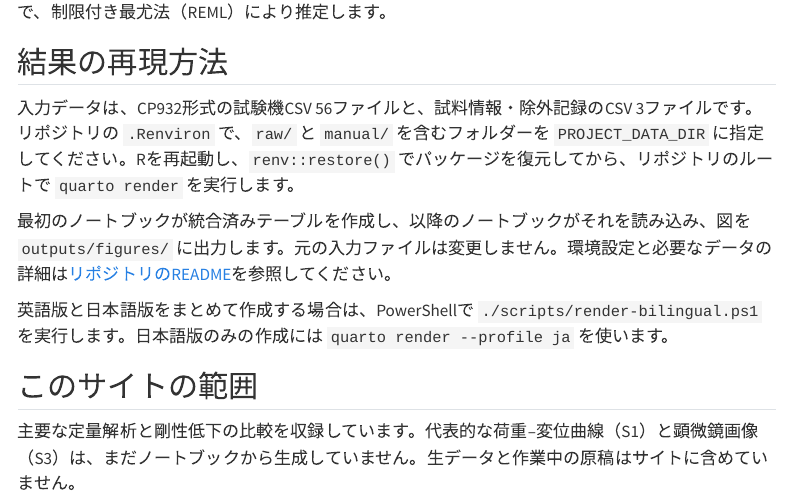
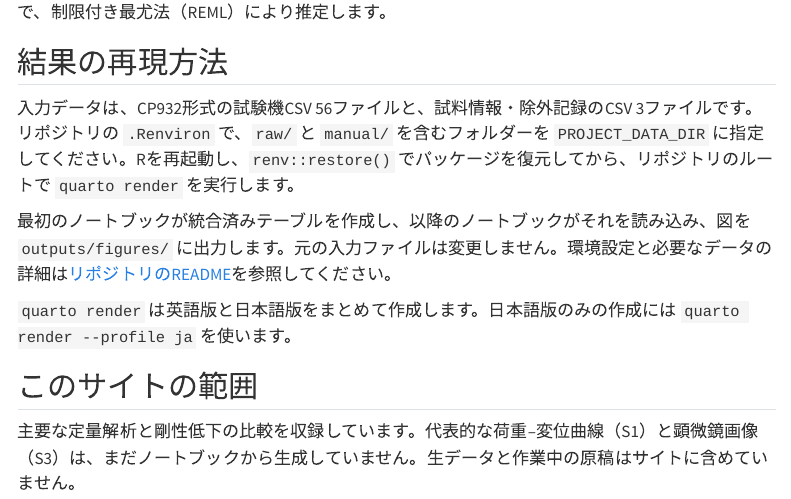
Before and after one commit to maple60/leaf-mechanics-dehydration, a Quarto document (index.qmd): the page in a window 1100 px wide, from 1550 px down. Rendered offline with R 4.5, knitr and Pandoc in place of Quarto, with nearby package versions; menus at the side of the page are left out.

Commit message:
chore: remove render-bilingual.ps1 in favor of quarto render
Co-Authored-By: Claude Sonnet 5.5 <noreply@anthropic.com>

```diff
--- a/index.qmd
+++ b/index.qmd
@@ -93,7 +93,7 @@ not embedded in the site.
 
 最初のノートブックが統合済みテーブルを作成し、以降のノートブックがそれを読み込み、図を `outputs/figures/` に出力します。元の入力ファイルは変更しません。環境設定と必要なデータの詳細は[リポジトリのREADME](https://github.com/maple60/leaf-mechanics-dehydration)を参照してください。
 
-英語版と日本語版をまとめて作成する場合は、PowerShellで `./scripts/render-bilingual.ps1` を実行します。日本語版のみの作成には `quarto render --profile ja` を使います。
+`quarto render` は英語版と日本語版をまとめて作成します。日本語版のみの作成には `quarto render --profile ja` を使います。
 
 ## このサイトの範囲
 
```
